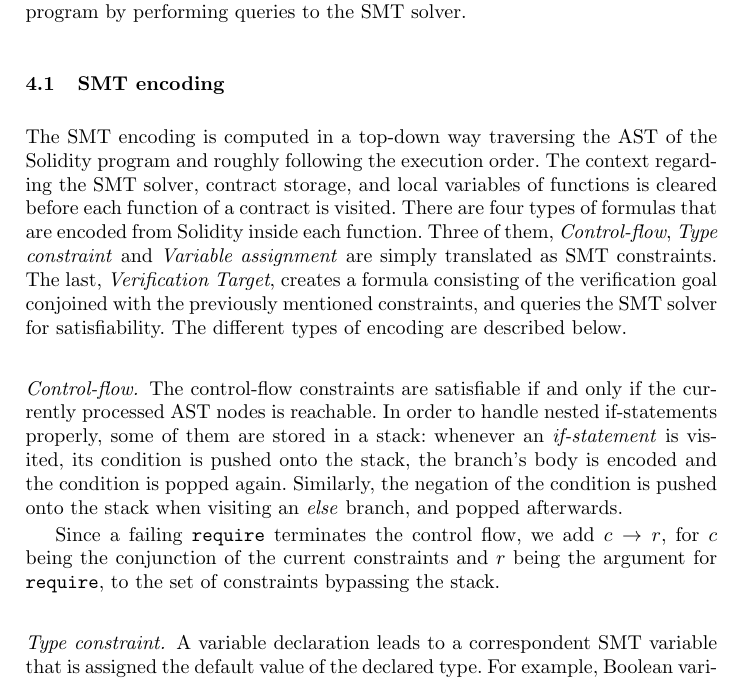
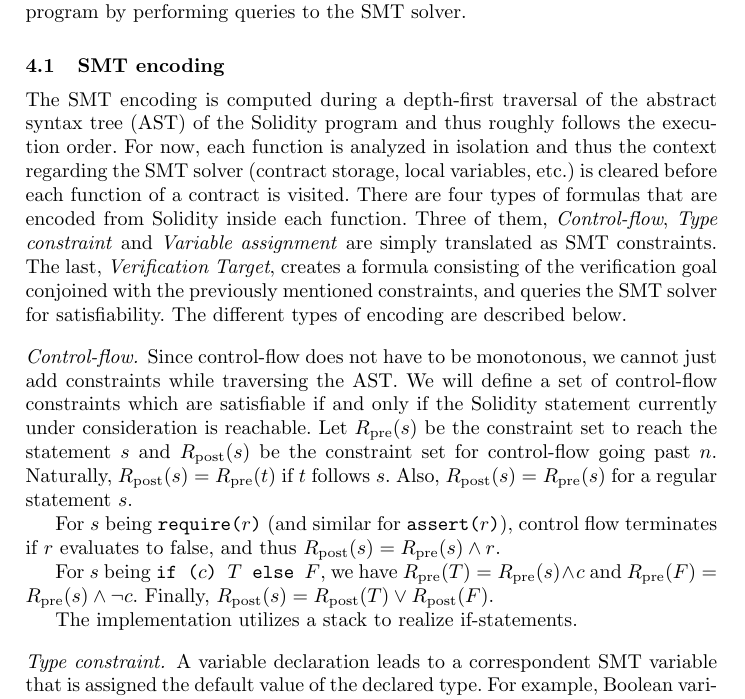
Before and after one commit to chriseth/solidity_smt_workshop, a LaTeX paper (main.tex, which reads smt_fv.tex): part of page 5 of 9, cut so that both start at the same text. Compiled offline with pdfLaTeX.

Commit message:
Control flow confusion.

```diff
--- a/smt_fv.tex
+++ b/smt_fv.tex
@@ -16,11 +16,13 @@ properties from the Solidity program by performing queries to the SMT solver.
 
 \subsection{SMT encoding}
 
-The SMT encoding is computed in a top-down way traversing the AST of the
-Solidity program and roughly following the execution order.
+The SMT encoding is computed during a depth-first traversal of the
+abstract syntax tree (AST) of the
+Solidity program and thus roughly follows the execution order.
 %
-The context regarding the SMT solver, contract storage, and local variables of
-functions is cleared before each function of a contract is visited.
+For now, each function is analyzed in isolation and thus the
+context regarding the SMT solver (contract storage, local variables, etc.)
+is cleared before each function of a contract is visited.
 %
 There are four types of formulas that are encoded from Solidity inside each function.
 %
@@ -34,27 +36,33 @@ queries the SMT solver for satisfiability.
 The different types of encoding are described below.
 
 \begin{paragraph}{Control-flow.}
-The control-flow constraints are satisfiable if and only if the currently
-processed AST nodes is reachable. In order to handle nested if-statements
-properly, some of them are stored in a stack:
-whenever an \emph{if-statement} is visited,
-its condition is pushed onto the stack, the branch's body is encoded and the
-condition is popped again.
-%
-Similarly, the negation of the condition is pushed onto the stack when visiting
-an \emph{else} branch, and popped afterwards.
+Since control-flow does not have to be monotonous, we cannot just
+add constraints while traversing the AST. We will define a set of
+control-flow constraints which are satisfiable if and only if
+the Solidity statement currently under consideration is reachable.
+Let $R_\mathrm{pre}(s)$ be the constraint set to reach the statement
+$s$ and $R_\mathrm{post}(s)$ be the constraint set for control-flow
+going past $n$. Naturally, $R_\mathrm{post}(s) = R_\mathrm{pre}(t)$
+if $t$ follows $s$. Also, $R_\mathrm{post}(s) = R_\mathrm{pre}(s)$
+for a regular statement $s$.
 
-Since a failing \code{require} terminates the control flow,
-we add $c \to r$,
-for $c$ being the conjunction of the current constraints and $r$ being
-the argument for $\code{require}$, to the set of constraints bypassing the stack.
+For $s$ being \code{require($r$)} (and similar for \code{assert($r$)}),
+control flow terminates if $r$ evaluates to $\mathrm{false}$,
+and thus $R_\mathrm{post}(s) = R_\mathrm{pre}(s) \land r$.
+
+For $s$ being \code{if ($c$) $T$ else $F$},
+we have $R_\mathrm{pre}(T) = R_\mathrm{pre}(s) \land c$ and
+$R_\mathrm{pre}(F) = R_\mathrm{pre}(s) \land \neg c$.
+Finally, $R_\mathrm{post}(s) = R_\mathrm{post}(T) \lor R_\mathrm{post}(F)$.
+
+The implementation utilizes a stack to realize if-statements.
 \end{paragraph}
 
 \begin{paragraph}{Type constraint.}
 A variable declaration leads to a correspondent SMT variable that is assigned
 the default value of the declared type.
 %
-For example, Boolean variables are assigned false, and integer variables are
+For example, Boolean variables are assigned $\mathrm{false}$, and integer variables are
 assigned 0.
 %
 Function parameters are initialized with a range of valid values for the given
```
Also changed, not shown: main.pdf.
